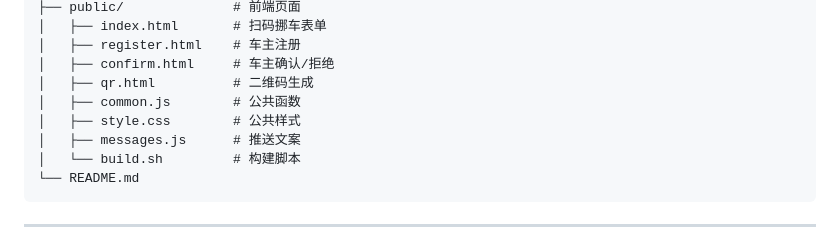
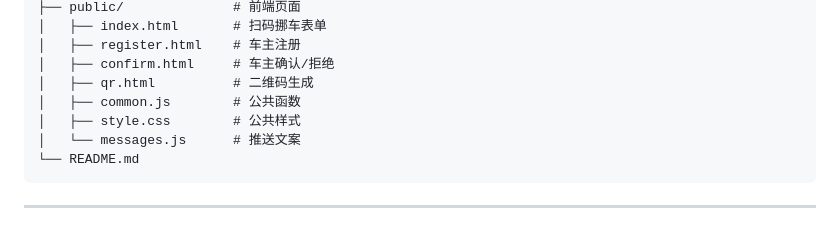
Before and after one commit to xJEYDAin/scan-to-move-car, a Markdown page: README.md, the part around one of its changes. Drawn GitHub-style.

````diff
--- a/README.md
+++ b/README.md
@@ -115,8 +89,7 @@ scan-to-move-car/
 │   ├── qr.html          # 二维码生成
 │   ├── common.js        # 公共函数
 │   ├── style.css        # 公共样式
-│   ├── messages.js      # 推送文案
-│   └── build.sh         # 构建脚本
+│   └── messages.js      # 推送文案
 └── README.md
 ```
 
````
Also changed, not shown: other parts of README.md (+14 -40 lines).
